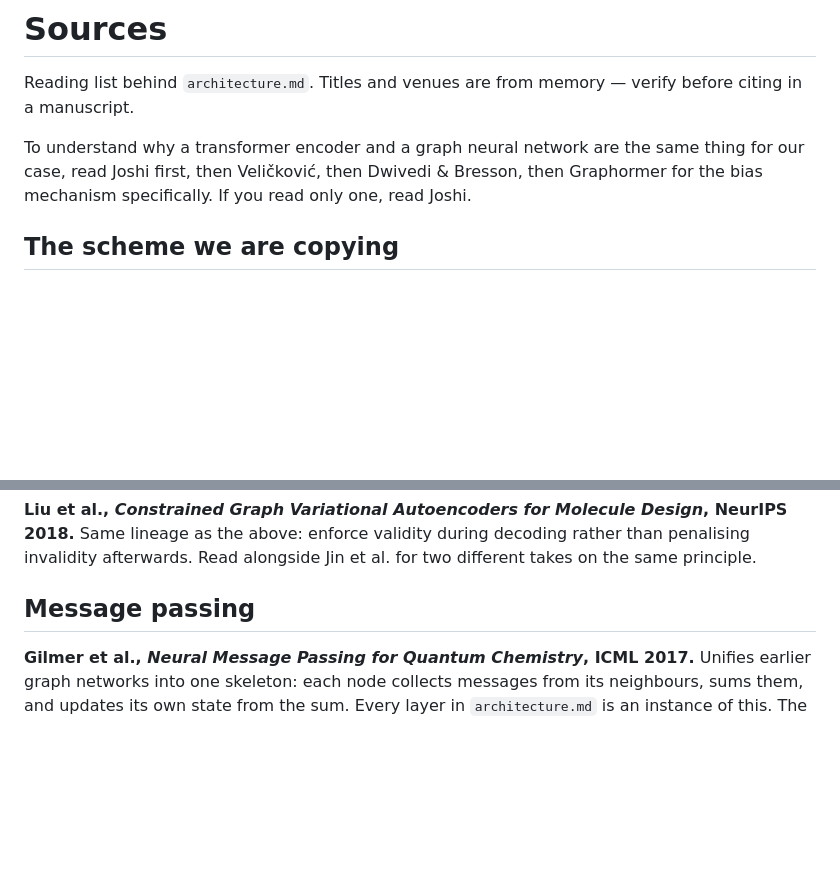
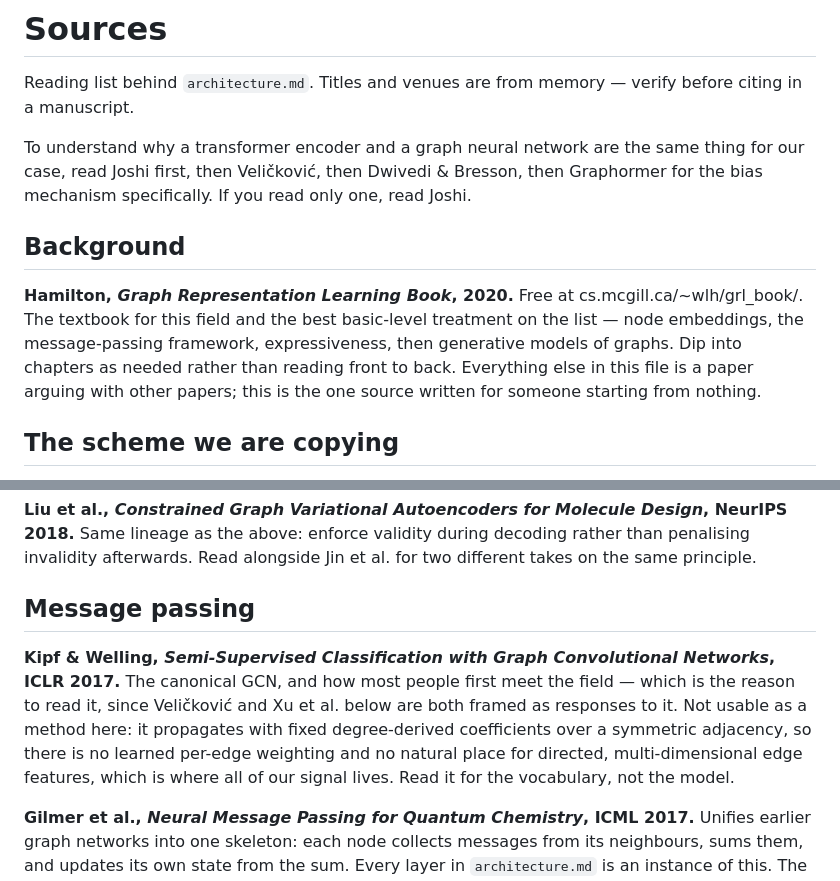
Before and after one commit to merrybnon/tmatrixoptimization, a Markdown page: docs/notes/GNNsources.md, 2 parts joined by grey strips. GitHub-like rendering; blank space fills up the shorter version.

Commit message:
Added Hamilton's GRL book and the GCN paper to the sources

```diff
--- a/docs/notes/GNNsources.md
+++ b/docs/notes/GNNsources.md
@@ -3,6 +3,10 @@
 Reading list behind `architecture.md`. Titles and venues are from memory — verify before citing in a manuscript.
 
 To understand why a transformer encoder and a graph neural network are the same thing for our case, read Joshi first, then Veličković, then Dwivedi & Bresson, then Graphormer for the bias mechanism specifically. If you read only one, read Joshi.
+
+## Background
+
+**Hamilton, *Graph Representation Learning Book*, 2020.** Free at cs.mcgill.ca/~wlh/grl_book/. The textbook for this field and the best basic-level treatment on the list — node embeddings, the message-passing framework, expressiveness, then generative models of graphs. Dip into chapters as needed rather than reading front to back. Everything else in this file is a paper arguing with other papers; this is the one source written for someone starting from nothing.
 
 ## The scheme we are copying
 
@@ -13,6 +17,8 @@ To understand why a transformer encoder and a graph neural network are the same
 **Liu et al., *Constrained Graph Variational Autoencoders for Molecule Design*, NeurIPS 2018.** Same lineage as the above: enforce validity during decoding rather than penalising invalidity afterwards. Read alongside Jin et al. for two different takes on the same principle.
 
 ## Message passing
+
+**Kipf & Welling, *Semi-Supervised Classification with Graph Convolutional Networks*, ICLR 2017.** The canonical GCN, and how most people first meet the field — which is the reason to read it, since Veličković and Xu et al. below are both framed as responses to it. Not usable as a method here: it propagates with fixed degree-derived coefficients over a symmetric adjacency, so there is no learned per-edge weighting and no natural place for directed, multi-dimensional edge features, which is where all of our signal lives. Read it for the vocabulary, not the model.
 
 **Gilmer et al., *Neural Message Passing for Quantum Chemistry*, ICML 2017.** Unifies earlier graph networks into one skeleton: each node collects messages from its neighbours, sums them, and updates its own state from the sum. Every layer in `architecture.md` is an instance of this. The sum is what makes the whole thing permutation-equivariant.
 
```
